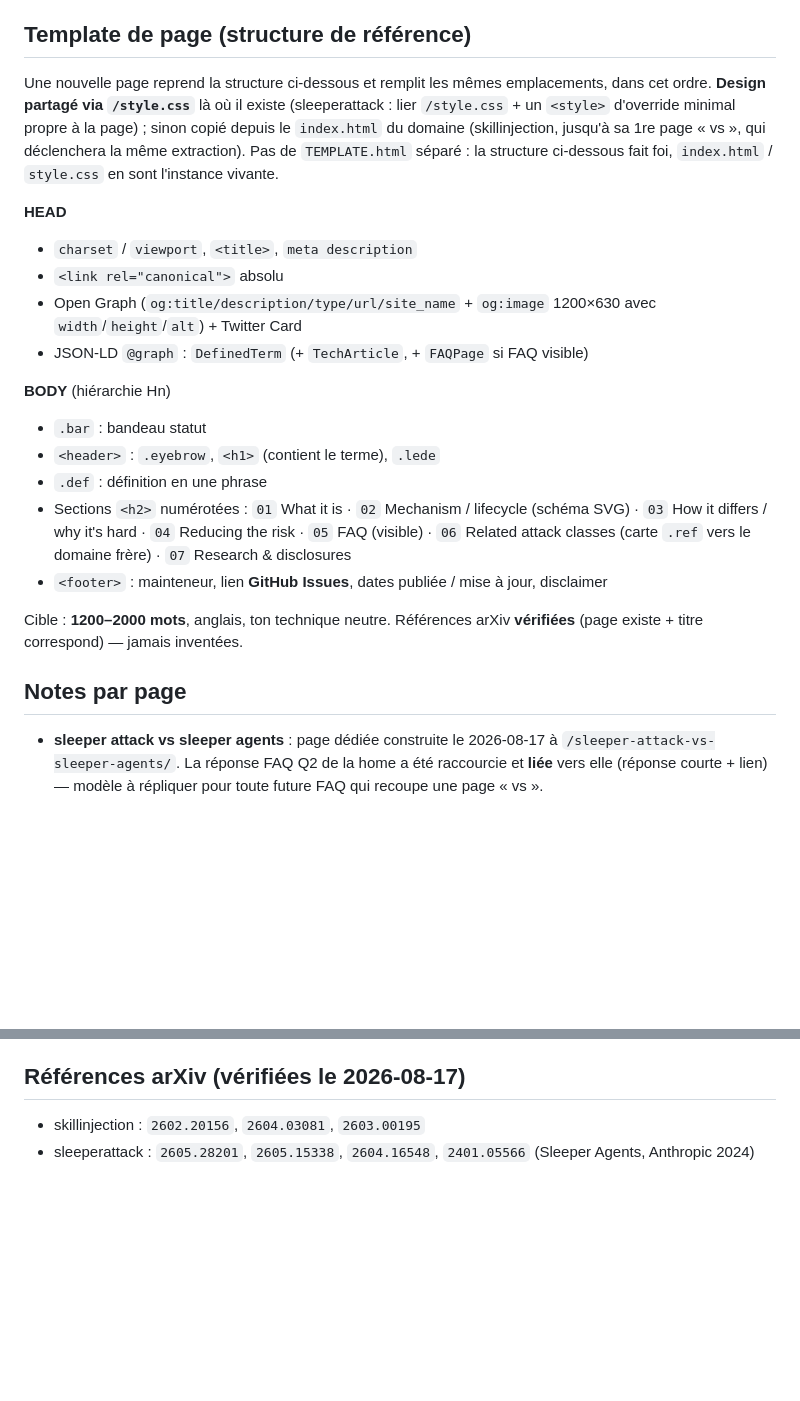
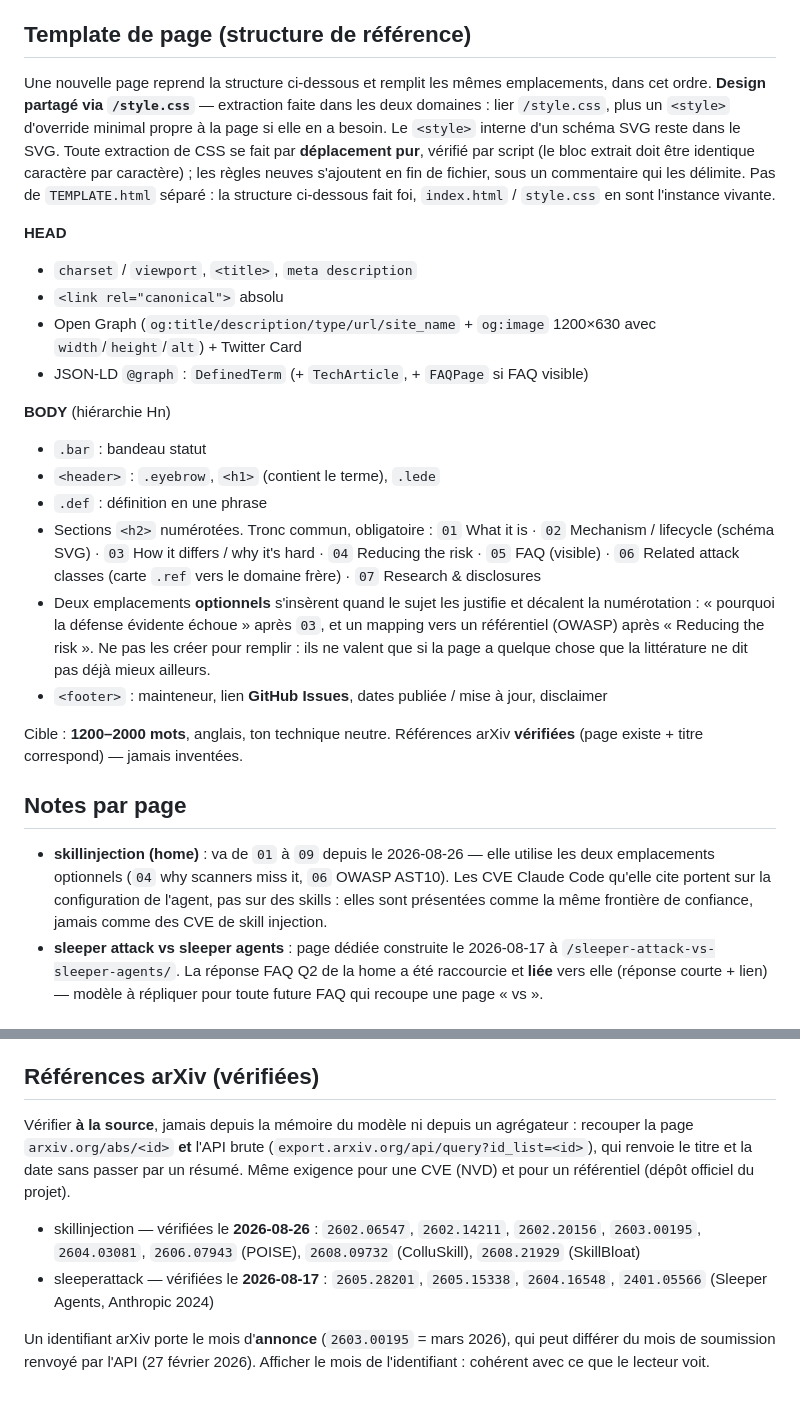
Before and after one commit to Arlenjim/sleeperattack, a Markdown page: SEO-PROCESS.md, 2 parts joined by grey strips. Rendered like a GitHub page; blank space fills up the shorter version.

Commit message:
[claude] docs(seo): aligne le process sur la realite (arXiv, CSS, structure 01->09)
Un fichier de process en retard fait prendre de mauvaises decisions a la
session suivante. Trois ecarts corriges :

- References arXiv : liste skillinjection portee a 8 identifiants, verifies le
  2026-08-26. Les refs sleeperattack gardent leur date du 2026-08-17, elles
  n'ont pas ete revues aujourd'hui. Methode de verification explicitee (page
  abs + API brute), et note sur le mois d'annonce vs mois de soumission.
- Note CSS : l'extraction vers /style.css est faite dans les DEUX domaines, la
  mention "jusqu'a sa 1re page vs" ne valait plus. Exigence de deplacement pur
  verifie par script ajoutee.
- Structure : le tronc commun reste 01->07 ; les deux sections introduites sur
  skillinjection sont documentees comme emplacements optionnels, pas comme
  obligatoires. Une home a 09 sections ne doit pas devenir la norme par
  inadvertance.

Fichier identique dans les deux depots (verifie par hash).

Co-Authored-By: Claude Opus 5 (1M context) <noreply@anthropic.com>

```diff
--- a/SEO-PROCESS.md
+++ b/SEO-PROCESS.md
@@ -69,12 +69,14 @@ copies qui divergent vaut moins que pas de copie du tout.
 ## Template de page (structure de référence)
 
 Une nouvelle page reprend la structure ci-dessous et remplit les mêmes
-emplacements, dans cet ordre. **Design partagé via `/style.css`** là où il existe
-(sleeperattack : lier `/style.css` + un `<style>` d'override minimal propre à la
-page) ; sinon copié depuis le `index.html` du domaine (skillinjection, jusqu'à sa
-1re page « vs », qui déclenchera la même extraction). Pas de `TEMPLATE.html`
-séparé : la structure ci-dessous fait foi, `index.html` / `style.css` en sont
-l'instance vivante.
+emplacements, dans cet ordre. **Design partagé via `/style.css`** — extraction
+faite dans les deux domaines : lier `/style.css`, plus un `<style>` d'override
+minimal propre à la page si elle en a besoin. Le `<style>` interne d'un schéma
+SVG reste dans le SVG. Toute extraction de CSS se fait par **déplacement pur**,
+vérifié par script (le bloc extrait doit être identique caractère par
+caractère) ; les règles neuves s'ajoutent en fin de fichier, sous un commentaire
+qui les délimite. Pas de `TEMPLATE.html` séparé : la structure ci-dessous fait
+foi, `index.html` / `style.css` en sont l'instance vivante.
 
 **HEAD**
 - `charset` / `viewport`, `<title>`, `meta description`
@@ -87,16 +89,26 @@ l'instance vivante.
 - `.bar` : bandeau statut
 - `<header>` : `.eyebrow`, `<h1>` (contient le terme), `.lede`
 - `.def` : définition en une phrase
-- Sections `<h2>` numérotées :
+- Sections `<h2>` numérotées. Tronc commun, obligatoire :
   `01` What it is · `02` Mechanism / lifecycle (schéma SVG) · `03` How it differs /
   why it's hard · `04` Reducing the risk · `05` FAQ (visible) · `06` Related attack
   classes (carte `.ref` vers le domaine frère) · `07` Research & disclosures
+- Deux emplacements **optionnels** s'insèrent quand le sujet les justifie et
+  décalent la numérotation : « pourquoi la défense évidente échoue » après `03`,
+  et un mapping vers un référentiel (OWASP) après « Reducing the risk ». Ne pas
+  les créer pour remplir : ils ne valent que si la page a quelque chose que la
+  littérature ne dit pas déjà mieux ailleurs.
 - `<footer>` : mainteneur, lien **GitHub Issues**, dates publiée / mise à jour, disclaimer
 
 Cible : **1200–2000 mots**, anglais, ton technique neutre. Références arXiv
 **vérifiées** (page existe + titre correspond) — jamais inventées.
 
 ## Notes par page
+- **skillinjection (home)** : va de `01` à `09` depuis le 2026-08-26 — elle
+  utilise les deux emplacements optionnels (`04` why scanners miss it, `06`
+  OWASP AST10). Les CVE Claude Code qu'elle cite portent sur la configuration
+  de l'agent, pas sur des skills : elles sont présentées comme la même
+  frontière de confiance, jamais comme des CVE de skill injection.
 - **sleeper attack vs sleeper agents** : page dédiée construite le 2026-08-17 à
   `/sleeper-attack-vs-sleeper-agents/`. La réponse FAQ Q2 de la home a été
   raccourcie et **liée** vers elle (réponse courte + lien) — modèle à répliquer
@@ -114,6 +126,20 @@ Cible : **1200–2000 mots**, anglais, ton technique neutre. Références arXiv
   non indexée » — **pas un problème de découverte mais de valeur perçue**. En file
   de réévaluation depuis le 2026-08-17, sur la version enrichie.
 
-## Références arXiv (vérifiées le 2026-08-17)
-- skillinjection : `2602.20156`, `2604.03081`, `2603.00195`
-- sleeperattack : `2605.28201`, `2605.15338`, `2604.16548`, `2401.05566` (Sleeper Agents, Anthropic 2024)
+## Références arXiv (vérifiées)
+
+Vérifier **à la source**, jamais depuis la mémoire du modèle ni depuis un
+agrégateur : recouper la page `arxiv.org/abs/<id>` **et** l'API brute
+(`export.arxiv.org/api/query?id_list=<id>`), qui renvoie le titre et la date
+sans passer par un résumé. Même exigence pour une CVE (NVD) et pour un
+référentiel (dépôt officiel du projet).
+
+- skillinjection — vérifiées le **2026-08-26** : `2602.06547`, `2602.14211`,
+  `2602.20156`, `2603.00195`, `2604.03081`, `2606.07943` (POISE),
+  `2608.09732` (ColluSkill), `2608.21929` (SkillBloat)
+- sleeperattack — vérifiées le **2026-08-17** : `2605.28201`, `2605.15338`,
+  `2604.16548`, `2401.05566` (Sleeper Agents, Anthropic 2024)
+
+Un identifiant arXiv porte le mois d'**annonce** (`2603.00195` = mars 2026),
+qui peut différer du mois de soumission renvoyé par l'API (27 février 2026).
+Afficher le mois de l'identifiant : cohérent avec ce que le lecteur voit.
```
